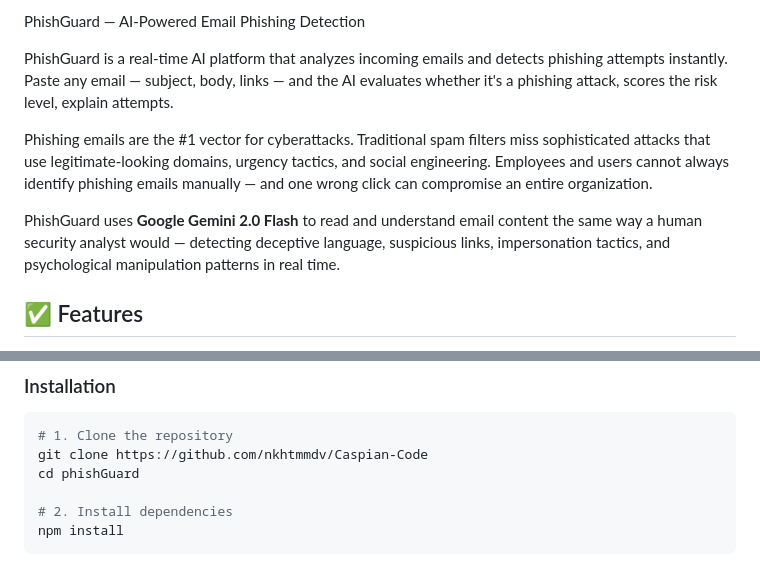
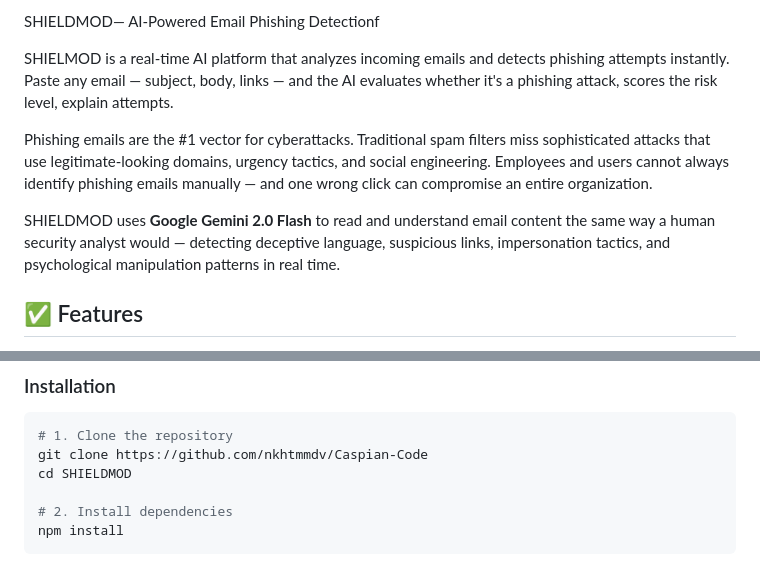
Before and after one commit to nkhtmmdv/Caspian-Code, a Markdown page: README.md, 2 parts joined by grey strips. Rendered like a GitHub page.

Commit message:
SHIELDMOD  README

````diff
--- a/README.md
+++ b/README.md
@@ -1,10 +1,10 @@
-PhishGuard — AI-Powered Email Phishing Detection
+SHIELDMOD— AI-Powered Email Phishing Detectionf
 
-PhishGuard is a real-time AI platform that analyzes incoming emails and detects phishing attempts instantly. Paste any email — subject, body, links — and the AI evaluates whether it's a phishing attack, scores the risk level, explain attempts.
+SHIELMOD is a real-time AI platform that analyzes incoming emails and detects phishing attempts instantly. Paste any email — subject, body, links — and the AI evaluates whether it's a phishing attack, scores the risk level, explain attempts.
 
 Phishing emails are the #1 vector for cyberattacks. Traditional spam filters miss sophisticated attacks that use legitimate-looking domains, urgency tactics, and social engineering. Employees and users cannot always identify phishing emails manually — and one wrong click can compromise an entire organization.
 
-PhishGuard uses **Google Gemini 2.0 Flash** to read and understand email content the same way a human security analyst would — detecting deceptive language, suspicious links, impersonation tactics, and psychological manipulation patterns in real time.
+SHIELDMOD uses **Google Gemini 2.0 Flash** to read and understand email content the same way a human security analyst would — detecting deceptive language, suspicious links, impersonation tactics, and psychological manipulation patterns in real time.
 
 
 
@@ -46,7 +46,7 @@ PhishGuard uses **Google Gemini 2.0 Flash** to read and understand email content
 ```bash
 # 1. Clone the repository
 git clone https://github.com/nkhtmmdv/Caspian-Code
-cd phishGuard
+cd SHIELDMOD
 
 # 2. Install dependencies
 npm install
````
